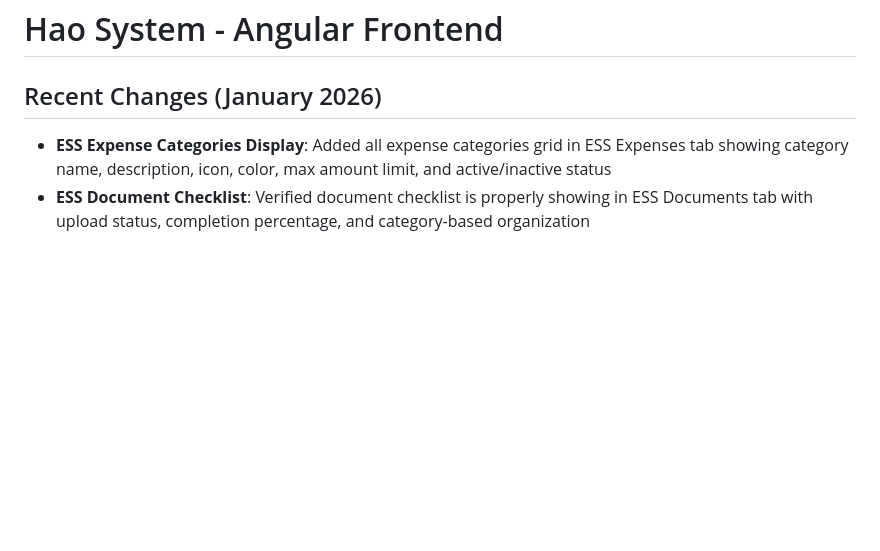
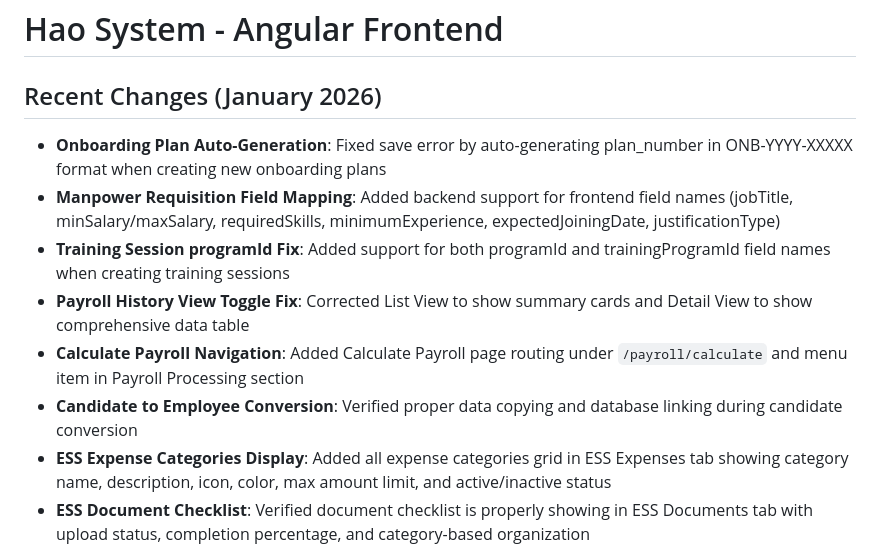
Before and after one commit to hubjoltd/haosystem, a Markdown page: replit.md, the part around the change. Rendered like a GitHub page; blank space fills up the shorter version.

Commit message:
Update documentation with recent system improvements and fixes
Update replit.md to include details on onboarding plan generation, manpower requisition field mapping, training session ID support, payroll view toggling, calculate payroll navigation, and candidate to employee conversion.

Replit-Commit-Author: Agent
Replit-Commit-Session-Id: 33659ed7-343b-4265-9caf-f8af6489ba60
Replit-Commit-Checkpoint-Type: full_checkpoint
Replit-Commit-Event-Id: cedb2466-097d-46a0-a152-8c6deeb75e6a
Replit-Commit-Screenshot-Url: https://storage.googleapis.com/screenshot-production-us-central1/c1b2717f-8bc7-49c7-8136-f3a91470e9f1/33659ed7-343b-4265-9caf-f8af6489ba60/chl4Uvh
Replit-Helium-Checkpoint-Created: true

```diff
--- a/replit.md
+++ b/replit.md
@@ -1,6 +1,12 @@
 # Hao System - Angular Frontend
 
 ## Recent Changes (January 2026)
+- **Onboarding Plan Auto-Generation**: Fixed save error by auto-generating plan_number in ONB-YYYY-XXXXX format when creating new onboarding plans
+- **Manpower Requisition Field Mapping**: Added backend support for frontend field names (jobTitle, minSalary/maxSalary, requiredSkills, minimumExperience, expectedJoiningDate, justificationType)
+- **Training Session programId Fix**: Added support for both programId and trainingProgramId field names when creating training sessions
+- **Payroll History View Toggle Fix**: Corrected List View to show summary cards and Detail View to show comprehensive data table
+- **Calculate Payroll Navigation**: Added Calculate Payroll page routing under `/payroll/calculate` and menu item in Payroll Processing section
+- **Candidate to Employee Conversion**: Verified proper data copying and database linking during candidate conversion
 - **ESS Expense Categories Display**: Added all expense categories grid in ESS Expenses tab showing category name, description, icon, color, max amount limit, and active/inactive status
 - **ESS Document Checklist**: Verified document checklist is properly showing in ESS Documents tab with upload status, completion percentage, and category-based organization
 - **Document Checklist Enhancement**: Added comprehensive document checklist in employee Documents tab showing ALL document types organized by category with upload status indicators (Not Uploaded, Uploaded, Approved, Rejected, Expired)
```
